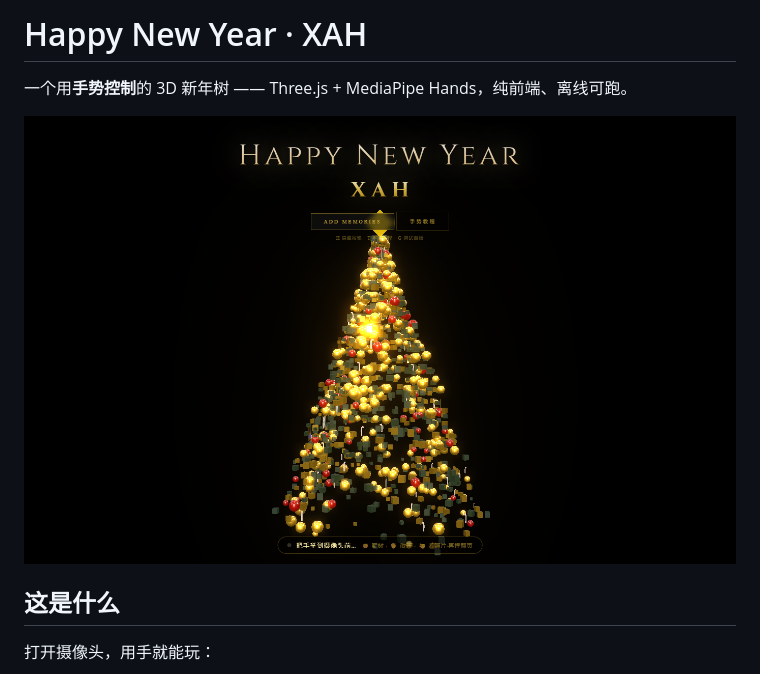
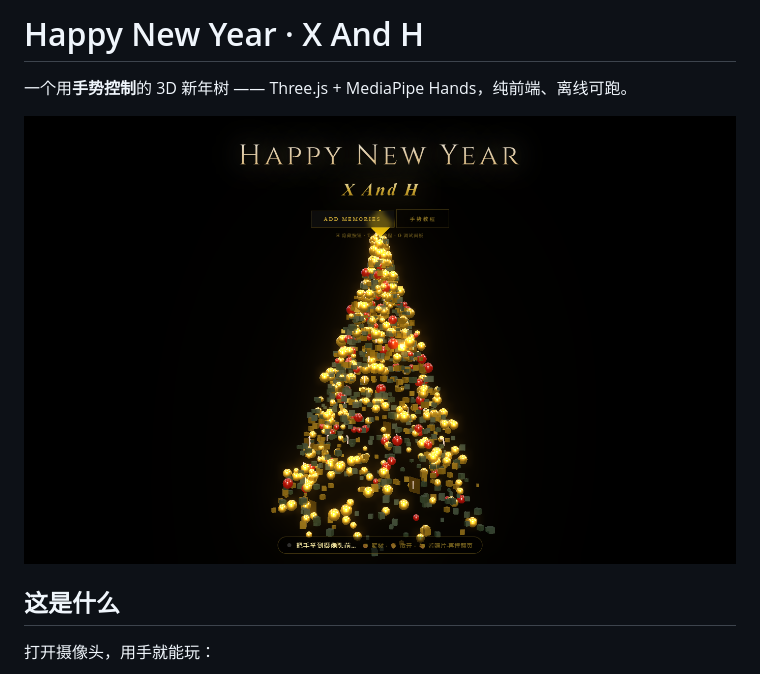
Before and after one commit to Carol3321/Happy-New-Year-XAM, a Markdown page: README.md, the part around the change. Drawn GitHub-style; pictures changed too: _shots/new-year-title.png.

```diff
--- a/README.md
+++ b/README.md
@@ -1,4 +1,4 @@
-# Happy New Year · XAH
+# Happy New Year · X And H
 
 一个用**手势控制**的 3D 新年树 —— Three.js + MediaPipe Hands，纯前端、离线可跑。
 
```
Also changed, not shown: 4 other files.
